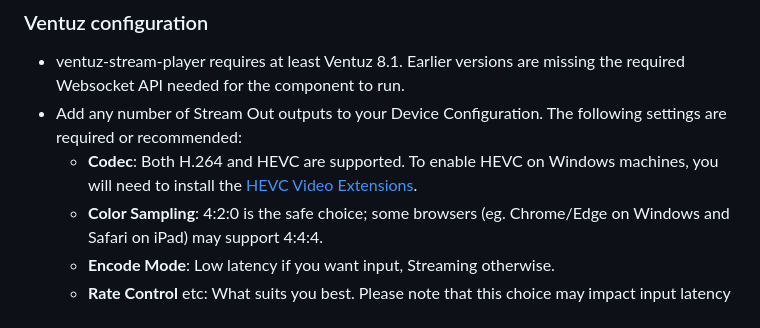
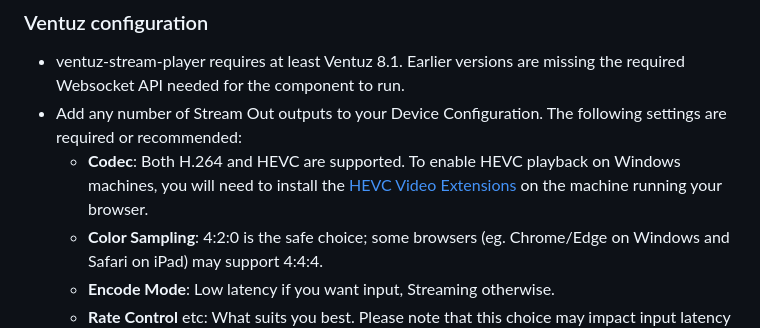
Before and after one commit to dmt360/ventuz-stream-player, a Markdown page: README.md, the part around one of its changes. GitHub-like rendering.

```diff
--- a/README.md
+++ b/README.md
@@ -12,7 +12,7 @@ Tested on Chrome, Edge and Firefox on Windows, Safari and Chrome on MacOS, Chrom
 
 - ventuz-stream-player requires at least Ventuz 8.1. Earlier versions are missing the required Websocket API needed for the component to run.
 - Add any number of Stream Out outputs to your Device Configuration. The following settings are required or recommended:
-  - __Codec__: Both H.264 and HEVC are supported. To enable HEVC on Windows machines, you will need to install the [HEVC Video Extensions](https://apps.microsoft.com/detail/9nmzlz57r3t7).
+  - __Codec__: Both H.264 and HEVC are supported. To enable HEVC playback on Windows machines, you will need to install the [HEVC Video Extensions](https://apps.microsoft.com/detail/9nmzlz57r3t7) on the machine running your browser.
   - __Color Sampling__: 4:2:0 is the safe choice; some browsers (eg. Chrome/Edge on Windows and Safari on iPad) may support 4:4:4.
   - __Encode Mode__: Low latency if you want input, Streaming otherwise.
   - __Rate Control__ etc: What suits you best. Please note that this choice may impact input latency depending on the browser and platform. If in doubt, experiment.
```
Also changed, not shown: other parts of README.md (+1 -1 lines).
